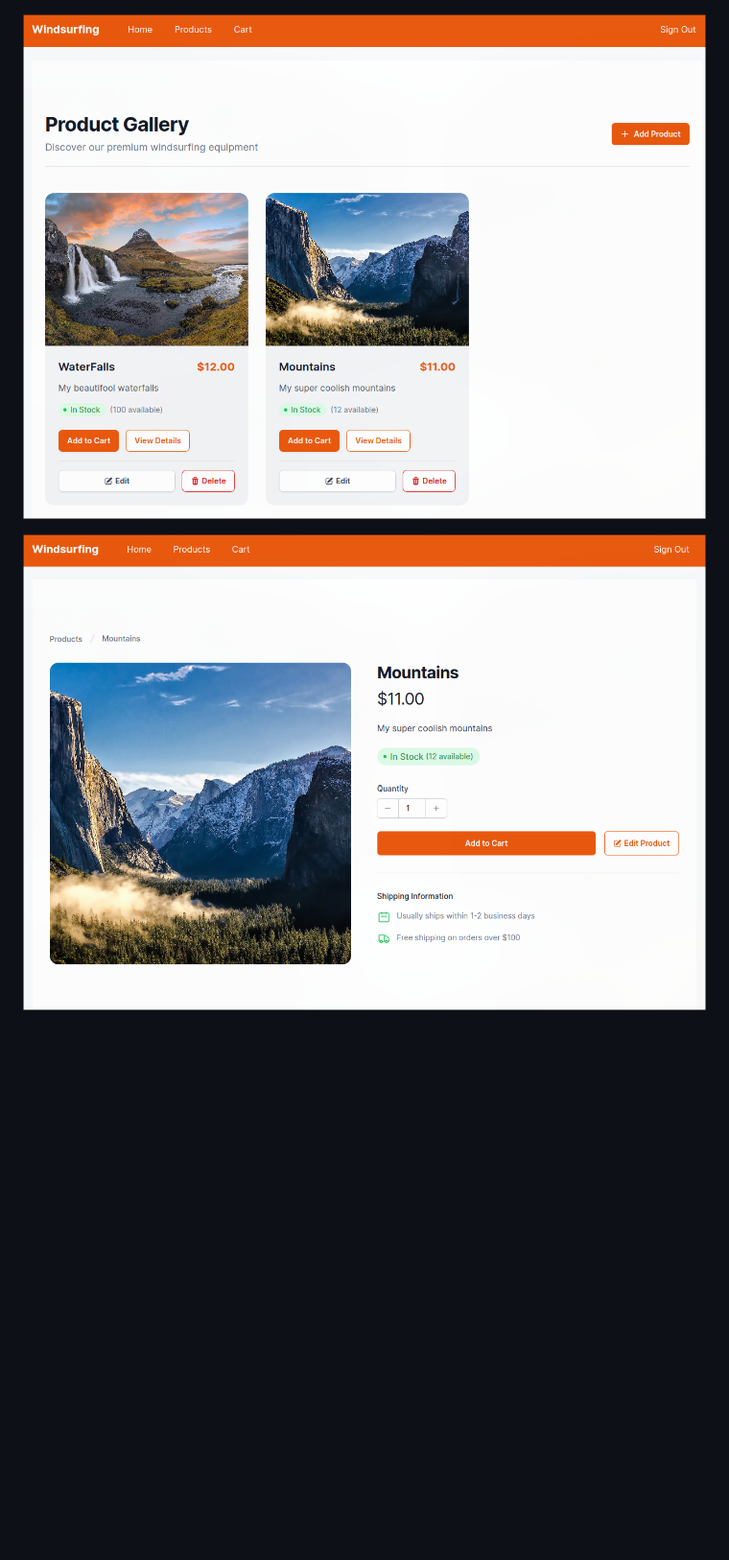
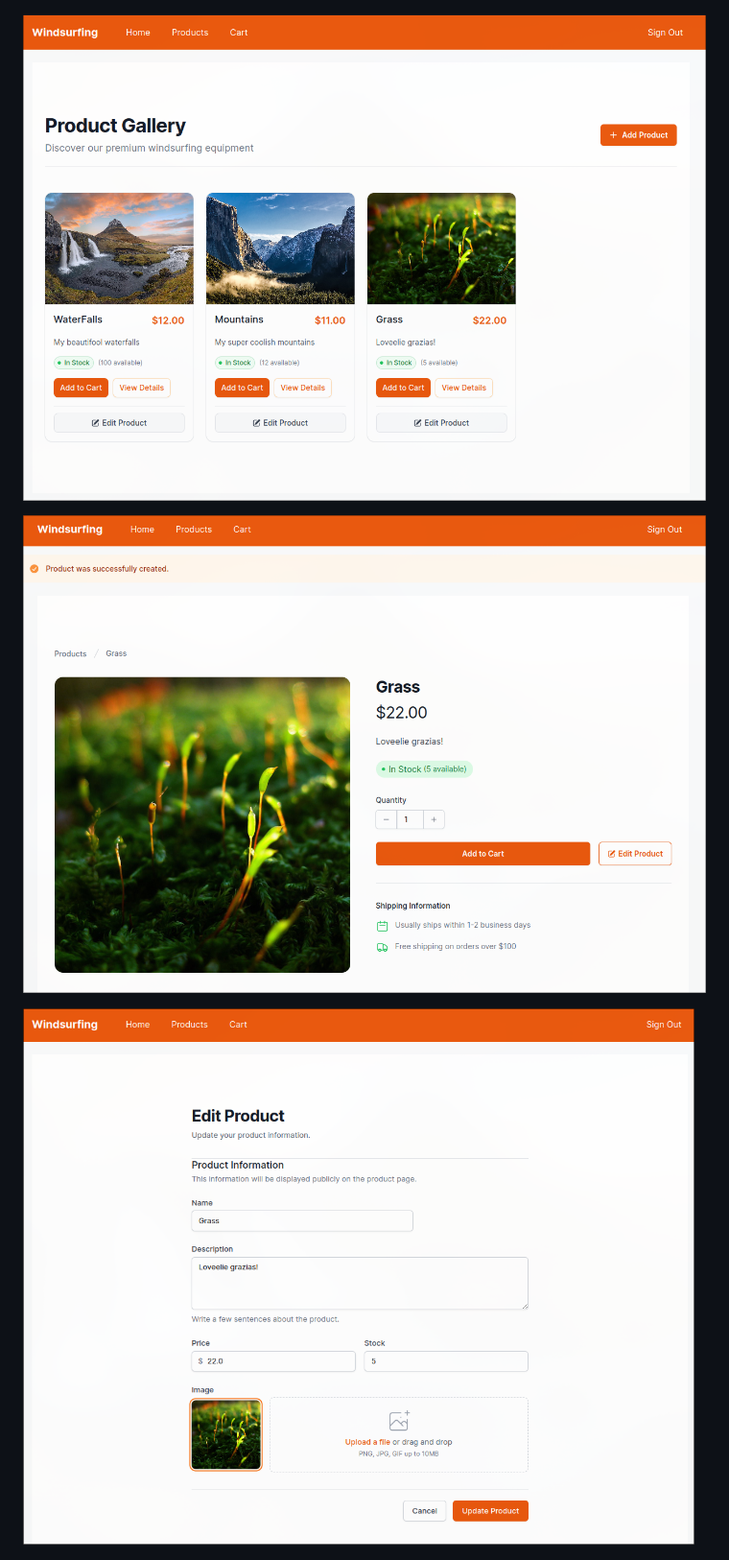
Before and after one commit to andrewsheelan/windsurfing, a Markdown page: README.md, the part around one of its changes. Shown at 96% size. Drawn GitHub-style; pictures changed too: gallery/product_edit.png (added), gallery/product_index.png, gallery/product_show.png; blank space fills up the shorter version.

```diff
--- a/README.md
+++ b/README.md
@@ -15,6 +16,8 @@ A modern, responsive e-commerce platform built with Ruby on Rails and Tailwind C
 
 ![alt text](gallery/product_show.png)
 
+![alt text](gallery/product_edit.png)
+
 ![alt text](gallery/cart_index.png)
 
 ![alt text](gallery/cart_empty.png)
```
Also changed, not shown: other parts of README.md (+5 -1 lines), 7 other files.
